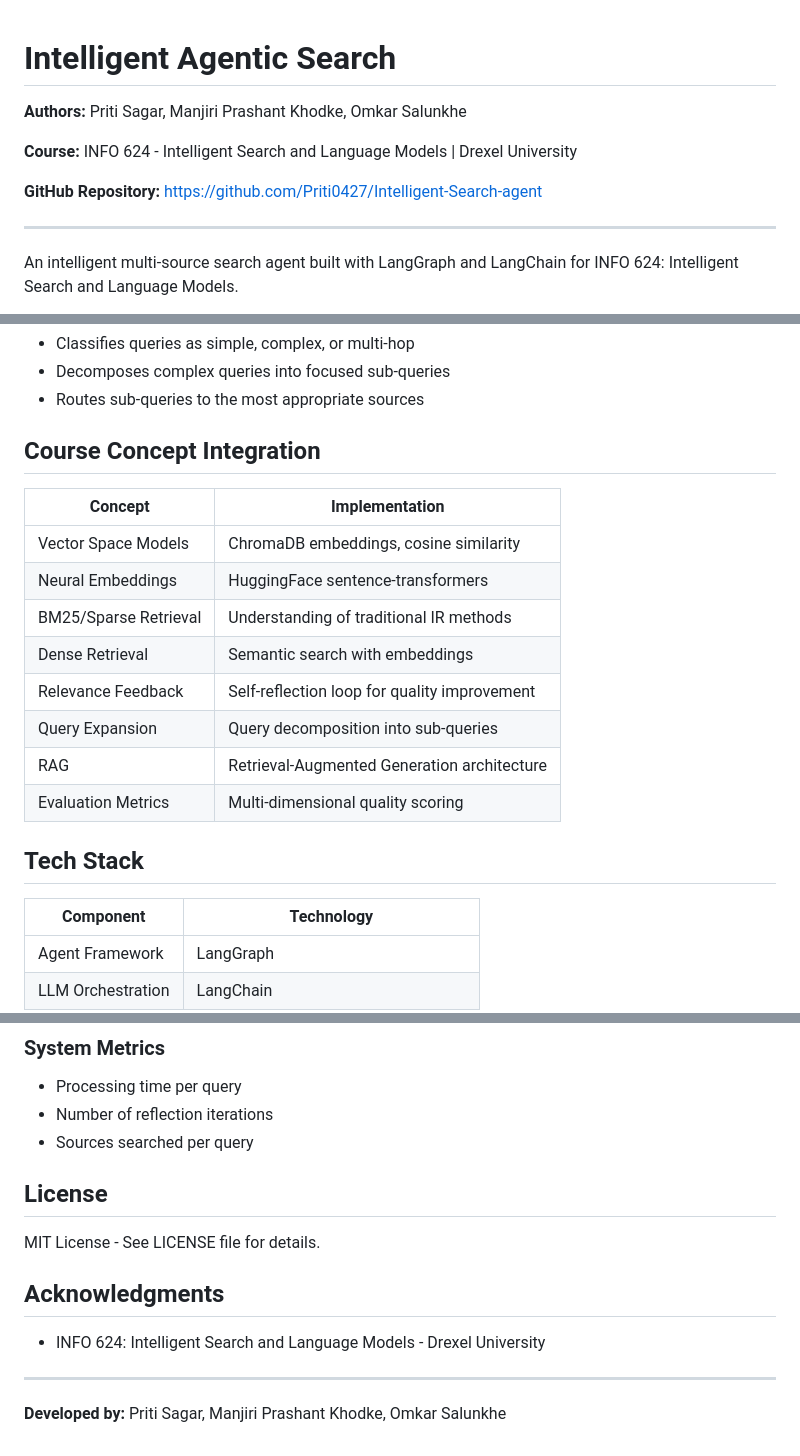
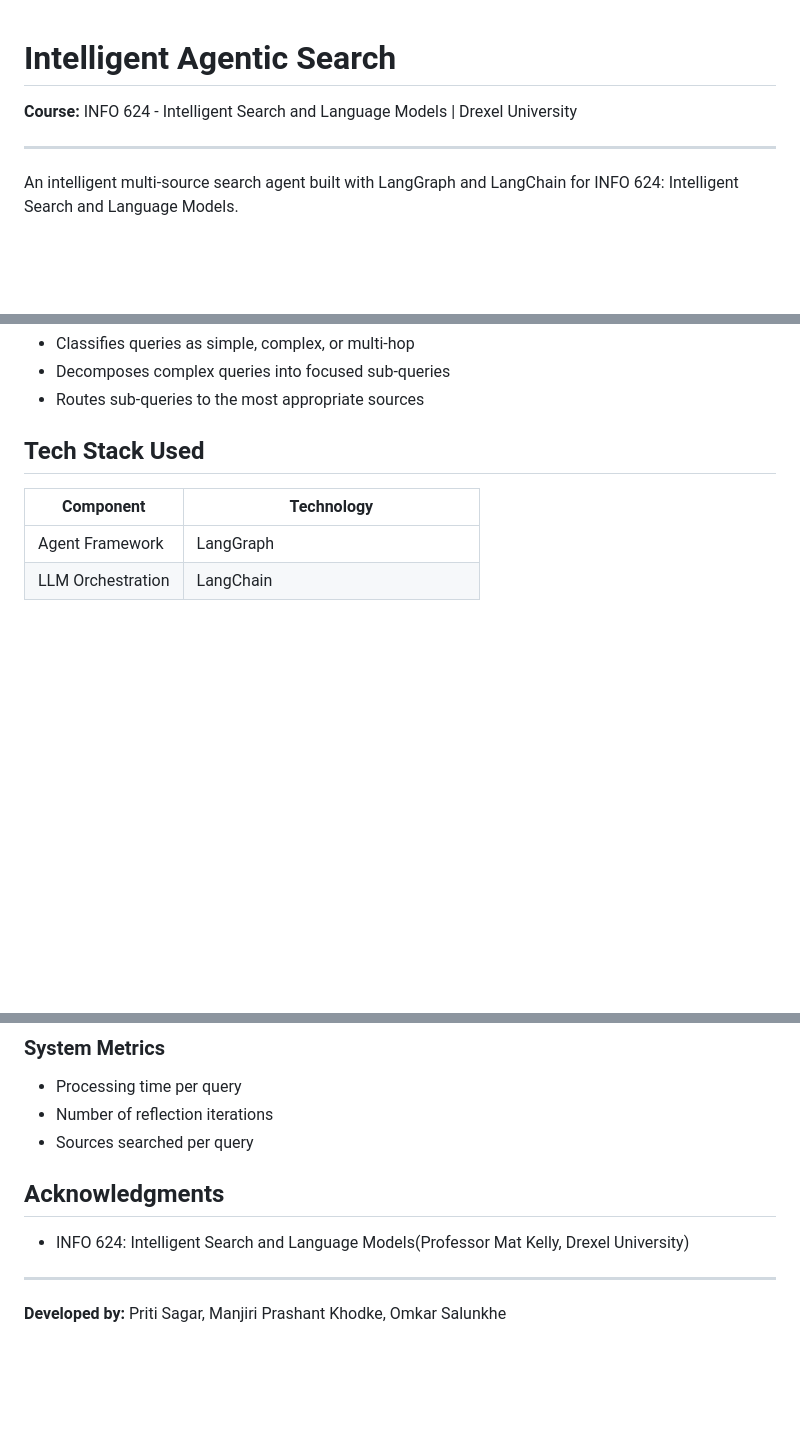
Before and after one commit to Priti0427/Intelligent-Search-agent, a Markdown page: README.md, 3 parts joined by grey strips. Drawn GitHub-style; blank space fills up the shorter version.

Commit message:
Update README.md by removing authors and license
Removed authors and license sections, updated acknowledgments.

```diff
--- a/README.md
+++ b/README.md
@@ -1,10 +1,6 @@
 # Intelligent Agentic Search
 
-**Authors:** Priti Sagar, Manjiri Prashant Khodke, Omkar Salunkhe
-
 **Course:** INFO 624 - Intelligent Search and Language Models | Drexel University
-
-**GitHub Repository:** https://github.com/Priti0427/Intelligent-Search-agent
 
 ---
 
@@ -75,20 +71,7 @@ If quality score < 0.7, the agent iterates with specific feedback to improve.
 - Decomposes complex queries into focused sub-queries
 - Routes sub-queries to the most appropriate sources
 
-## Course Concept Integration
-
-| Concept | Implementation |
-|---------|----------------|
-| Vector Space Models | ChromaDB embeddings, cosine similarity |
-| Neural Embeddings | HuggingFace sentence-transformers |
-| BM25/Sparse Retrieval | Understanding of traditional IR methods |
-| Dense Retrieval | Semantic search with embeddings |
-| Relevance Feedback | Self-reflection loop for quality improvement |
-| Query Expansion | Query decomposition into sub-queries |
-| RAG | Retrieval-Augmented Generation architecture |
-| Evaluation Metrics | Multi-dimensional quality scoring |
-
-## Tech Stack
+## Tech Stack Used
 
 | Component | Technology |
 |-----------|------------|
@@ -246,13 +229,10 @@ Supported formats: PDF, DOCX, TXT, Markdown
 - Number of reflection iterations
 - Sources searched per query
 
-## License
-
-MIT License - See LICENSE file for details.
 
 ## Acknowledgments
 
-- INFO 624: Intelligent Search and Language Models - Drexel University
+- INFO 624: Intelligent Search and Language Models(Professor Mat Kelly, Drexel University)
 
 ---
 
```
